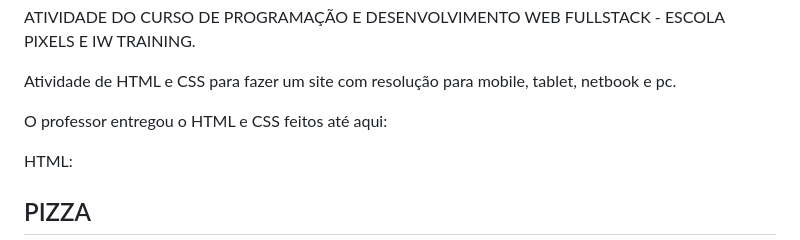
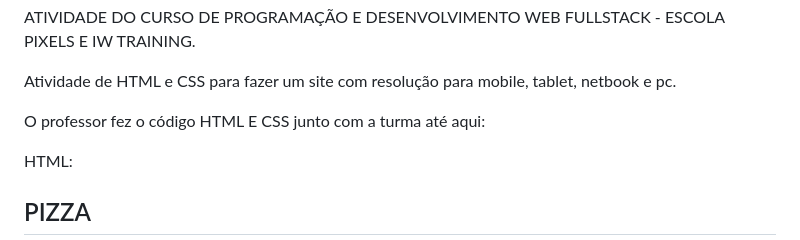
Before and after one commit to phablowliima/site_de_compras, a Markdown page: README.md, the part around the change. GitHub-like rendering.

Commit message:
Update README.md
É isso.

```diff
--- a/README.md
+++ b/README.md
@@ -2,7 +2,7 @@ ATIVIDADE DO CURSO DE PROGRAMAÇÃO E DESENVOLVIMENTO WEB FULLSTACK - ESCOLA PIX
 
 Atividade de HTML e CSS para fazer um site com resolução para mobile, tablet, netbook e pc.
 
-O professor entregou o HTML e CSS feitos até aqui:
+O professor fez o código HTML E CSS junto com a turma até aqui:
 
 HTML:
 <!DOCTYPE html>
```
